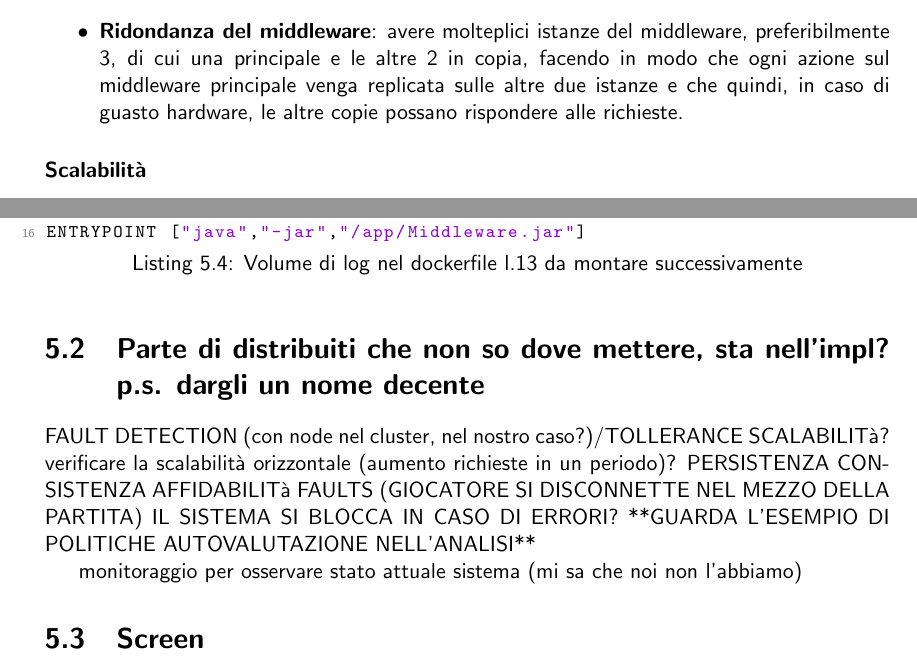
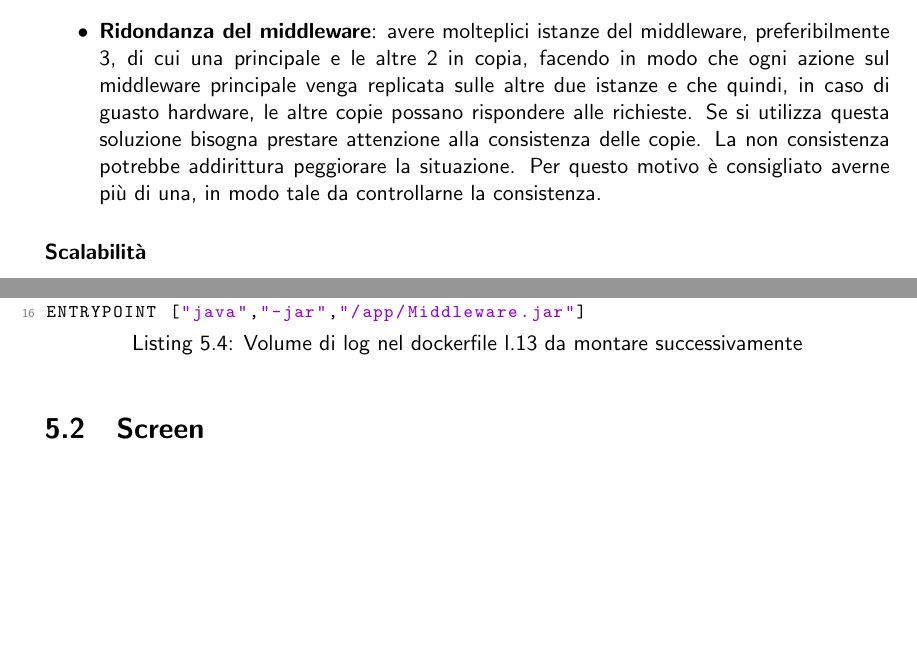
Before and after one commit to mega2799/DS-FinalReport-MaraffaOnline, a LaTeX thesis (report/main.tex, which reads report/chapters/architectures.tex, report/chapters/implementazione.tex): two parts of pages 13 and 23 of 28, joined at a grey line, cut so that both start at the same text, the shorter picture padded with empty space. Compiled offline with pdfLaTeX.

Commit message:
doc: consistenza

```diff
--- a/report/chapters/architectures.tex
+++ b/report/chapters/architectures.tex
@@ -124,6 +124,8 @@ Questo perché il middleware è il cuore pulsante del sistema; avendo disponibil
     la struttura già esistente del servizio.
     \item \textbf{Ridondanza del middleware}: avere molteplici istanze del middleware, preferibilmente 3, di cui una principale e le altre 2 in copia, facendo in modo che
     ogni azione sul middleware principale venga replicata sulle altre due istanze e che quindi, in caso di guasto hardware, le altre copie possano rispondere alle richieste.
+    Se si utilizza questa soluzione bisogna prestare attenzione alla consistenza delle copie. La non consistenza potrebbe addirittura peggiorare la situazione.
+    Per questo motivo è consigliato averne più di una, in modo tale da controllarne la consistenza.
 \end{itemize}
 
 \subsubsection{Scalabilità}
--- a/report/chapters/implementazione.tex
+++ b/report/chapters/implementazione.tex
@@ -121,18 +121,6 @@ EXPOSE 3003
 ENTRYPOINT ["java","-jar","/app/Middleware.jar"]
 \end{lstlisting}
 
-\section{Parte di distribuiti che non so dove mettere, sta nell'impl? p.s. dargli un nome decente}
-FAULT DETECTION (con node nel cluster, nel nostro caso?)/TOLLERANCE
-SCALABILITà?
-verificare la scalabilità orizzontale (aumento richieste in un periodo)?
-PERSISTENZA
-CONSISTENZA
-AFFIDABILITà
-FAULTS (GIOCATORE SI DISCONNETTE NEL MEZZO DELLA PARTITA)
-IL SISTEMA SI BLOCCA IN CASO DI ERRORI?
-**GUARDA L'ESEMPIO DI POLITICHE AUTOVALUTAZIONE NELL'ANALISI**
-
-monitoraggio per osservare stato attuale sistema (mi sa che noi non l'abbiamo)
 \section{Screen}
 \section{Optional(Mockup)}
 % %%%%%%%%%%%%%%%%%%%%%%%%%%%%%%%%%%%%%%%%%%%%%%%%%%%%%%%%%%%%%%%%%%%%%%%%%%%%%%%%%%%
```
